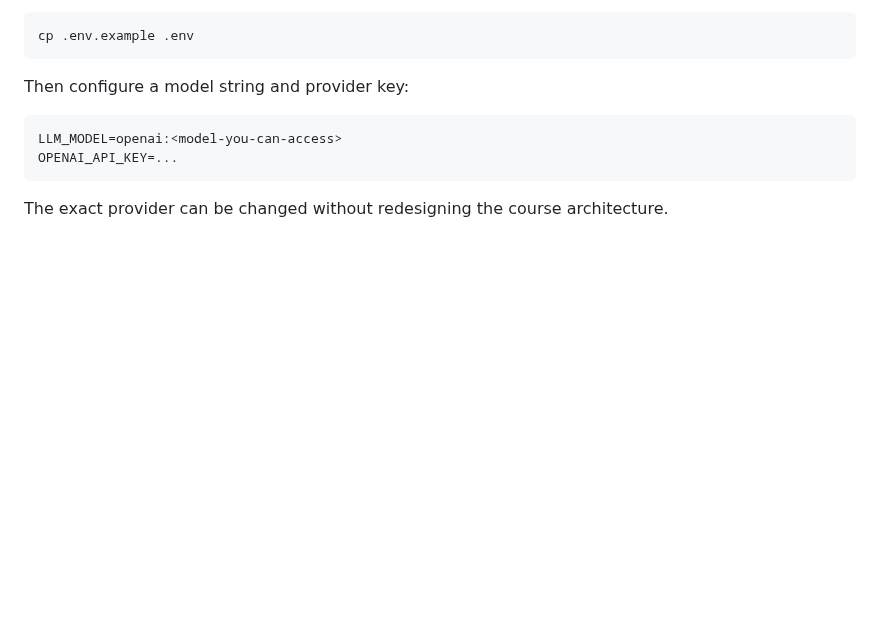
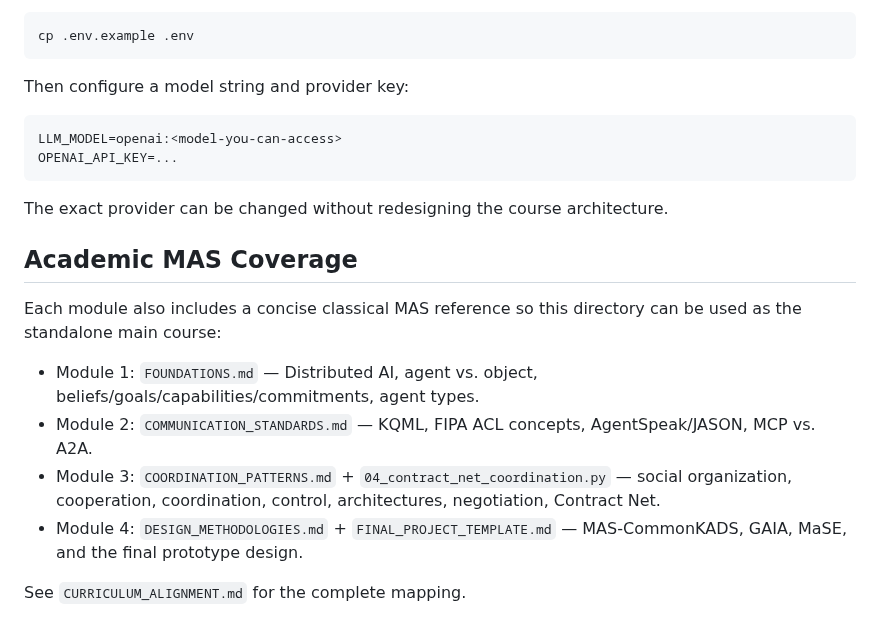
Before and after one commit to idgomezj/course_multi_agents, a Markdown page: modern-multi-agent-systems-course/README.md, the part around the change. Rendered like a GitHub page; blank space fills up the shorter version.

Commit message:
Complete course navigation in README.md

````diff
--- a/modern-multi-agent-systems-course/README.md
+++ b/modern-multi-agent-systems-course/README.md
@@ -206,3 +206,15 @@ OPENAI_API_KEY=...
 ```
 
 The exact provider can be changed without redesigning the course architecture.
+
+
+## Academic MAS Coverage
+
+Each module also includes a concise classical MAS reference so this directory can be used as the standalone main course:
+
+- Module 1: `FOUNDATIONS.md` — Distributed AI, agent vs. object, beliefs/goals/capabilities/commitments, agent types.
+- Module 2: `COMMUNICATION_STANDARDS.md` — KQML, FIPA ACL concepts, AgentSpeak/JASON, MCP vs. A2A.
+- Module 3: `COORDINATION_PATTERNS.md` + `04_contract_net_coordination.py` — social organization, cooperation, coordination, control, architectures, negotiation, Contract Net.
+- Module 4: `DESIGN_METHODOLOGIES.md` + `FINAL_PROJECT_TEMPLATE.md` — MAS-CommonKADS, GAIA, MaSE, and the final prototype design.
+
+See `CURRICULUM_ALIGNMENT.md` for the complete mapping.
````
